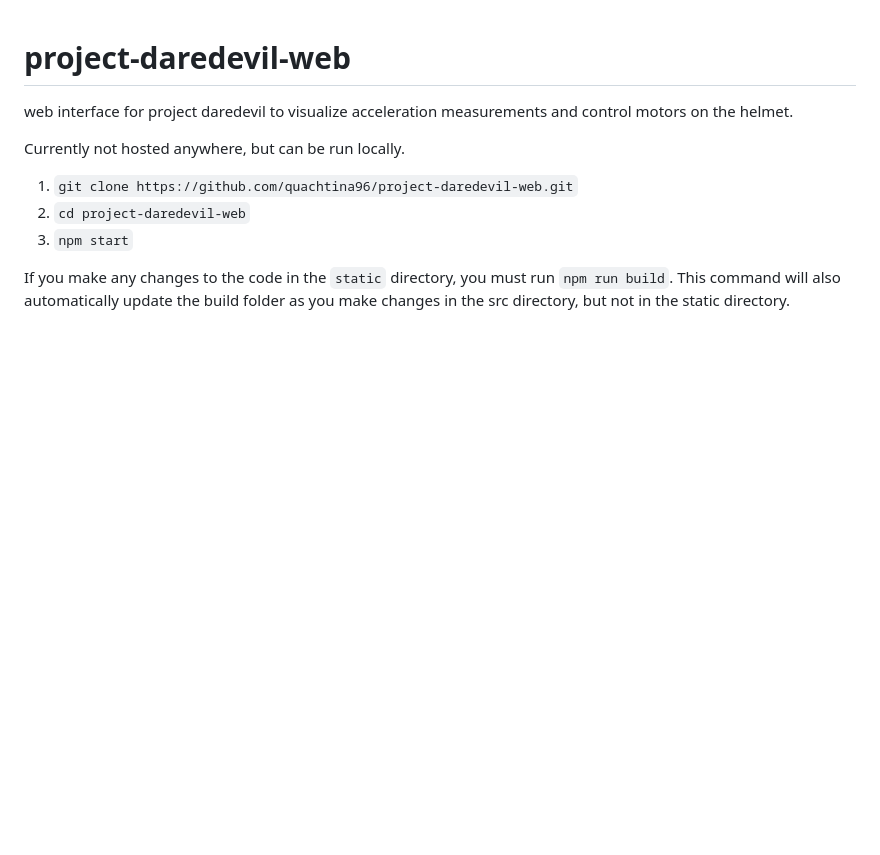
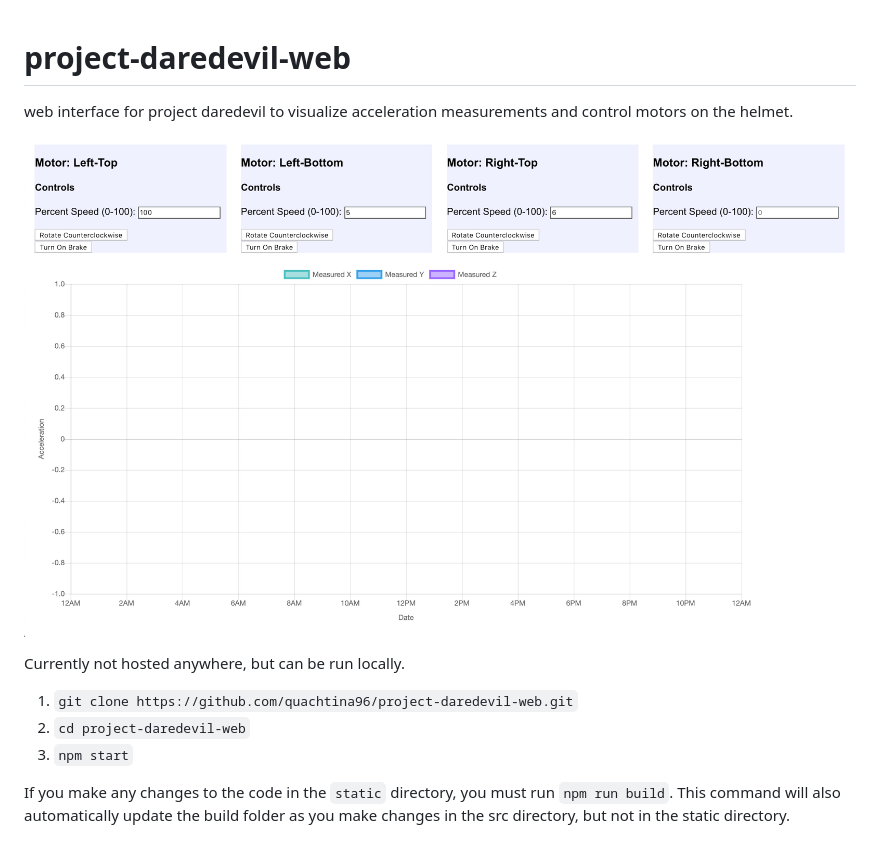
Before and after one commit to quachtina96/project-daredevil-web, a Markdown page: README.md, the part around the change. GitHub-like rendering; pictures changed too: interface_preview.jpg (added); blank space fills up the shorter version.

```diff
--- a/README.md
+++ b/README.md
@@ -1,5 +1,7 @@
 # project-daredevil-web
 web interface for project daredevil to visualize acceleration measurements and control motors on the helmet.
+
+![Preview the Interface](interface_preview.jpg)
 
 Currently not hosted anywhere, but can be run locally.
 
```
